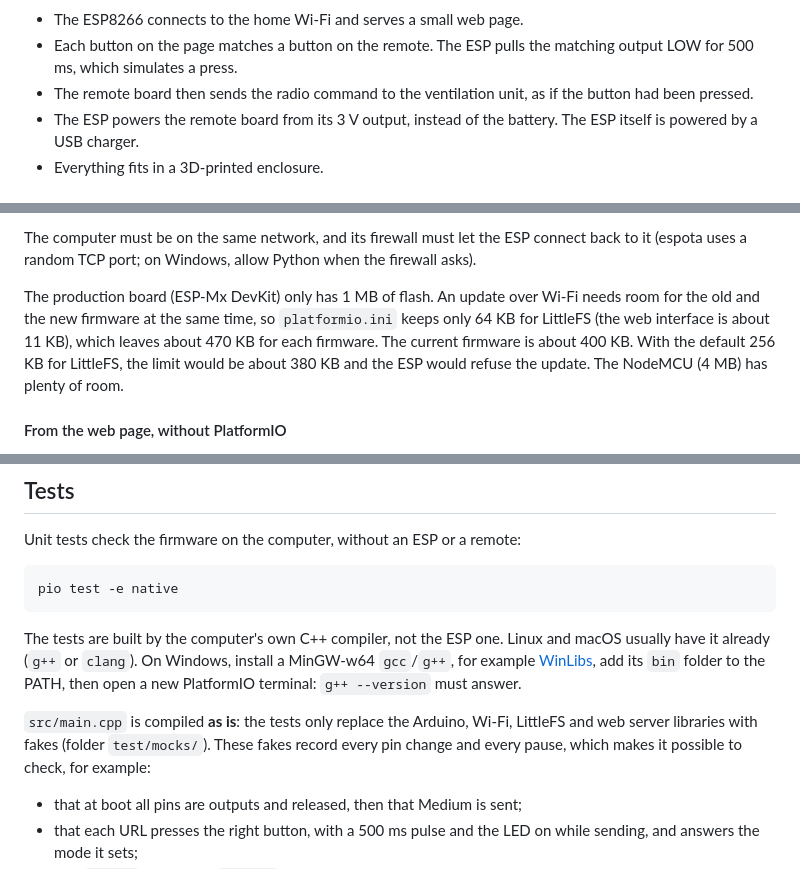
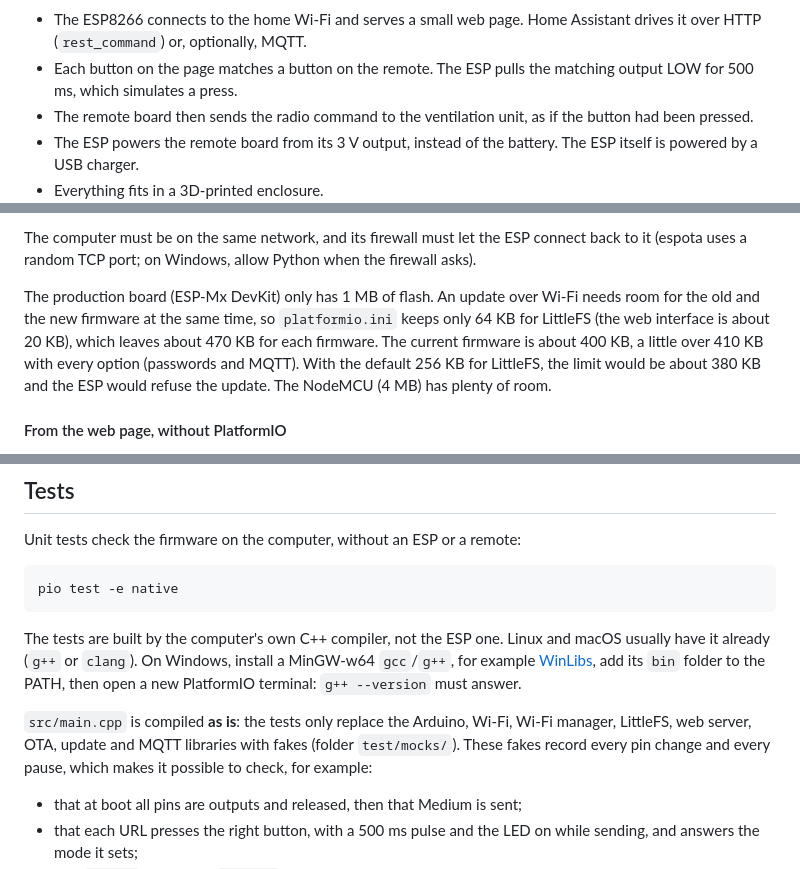
Before and after one commit to fred2u/VMC-Controller, a Markdown page: README.md, 3 parts joined by grey strips. GitHub-like rendering.

````diff
--- a/README.md
+++ b/README.md
@@ -54,7 +54,7 @@ flowchart LR
     remote -- "RF radio" --> vmc
 ```
 
-- The ESP8266 connects to the home Wi‑Fi and serves a small web page.
+- The ESP8266 connects to the home Wi‑Fi and serves a small web page. Home Assistant drives it over HTTP (`rest_command`) or, optionally, MQTT.
 - Each button on the page matches a button on the remote. The ESP pulls the matching output LOW for 500 ms, which simulates a press.
 - The remote board then sends the radio command to the ventilation unit, as if the button had been pressed.
 - The ESP powers the remote board from its 3 V output, instead of the battery. The ESP itself is powered by a USB charger.
@@ -302,7 +307,7 @@ With `VMC_OTA_PASSWORD` set, `scripts/ota_auth.py` gives the password to the upl
 
 The computer must be on the same network, and its firewall must let the ESP connect back to it (espota uses a random TCP port; on Windows, allow Python when the firewall asks).
 
-The production board (ESP‑Mx DevKit) only has 1 MB of flash. An update over Wi‑Fi needs room for the old and the new firmware at the same time, so `platformio.ini` keeps only 64 KB for LittleFS (the web interface is about 11 KB), which leaves about 470 KB for each firmware. The current firmware is about 400 KB. With the default 256 KB for LittleFS, the limit would be about 380 KB and the ESP would refuse the update. The NodeMCU (4 MB) has plenty of room.
+The production board (ESP‑Mx DevKit) only has 1 MB of flash. An update over Wi‑Fi needs room for the old and the new firmware at the same time, so `platformio.ini` keeps only 64 KB for LittleFS (the web interface is about 20 KB), which leaves about 470 KB for each firmware. The current firmware is about 400 KB, a little over 410 KB with every option (passwords and MQTT). With the default 256 KB for LittleFS, the limit would be about 380 KB and the ESP would refuse the update. The NodeMCU (4 MB) has plenty of room.
 
 #### From the web page, without PlatformIO
 
@@ -320,7 +325,7 @@ pio test -e native
 
 The tests are built by the computer's own C++ compiler, not the ESP one. Linux and macOS usually have it already (`g++` or `clang`). On Windows, install a MinGW-w64 `gcc`/`g++`, for example [WinLibs](https://winlibs.com/), add its `bin` folder to the PATH, then open a new PlatformIO terminal: `g++ --version` must answer.
 
-`src/main.cpp` is compiled **as is**: the tests only replace the Arduino, Wi‑Fi, LittleFS and web server libraries with fakes (folder `test/mocks/`). These fakes record every pin change and every pause, which makes it possible to check, for example:
+`src/main.cpp` is compiled **as is**: the tests only replace the Arduino, Wi‑Fi, Wi‑Fi manager, LittleFS, web server, OTA, update and MQTT libraries with fakes (folder `test/mocks/`). These fakes record every pin change and every pause, which makes it possible to check, for example:
 
 - that at boot all pins are outputs and released, then that Medium is sent;
 - that each URL presses the right button, with a 500 ms pulse and the LED on while sending, and answers the mode it sets;
````
Also changed, not shown: other parts of README.md (+25 -20 lines), CHANGELOG.md (added, +53 -0 lines), ROADMAP.md (+34 -83 lines), docs/screenshots/mobile-maintenance.png (added), docs/screenshots/mobile-max30-dark.png, docs/screenshots/mobile-medium.png, docs/screenshots/mobile-offline.png, 5 other files.
